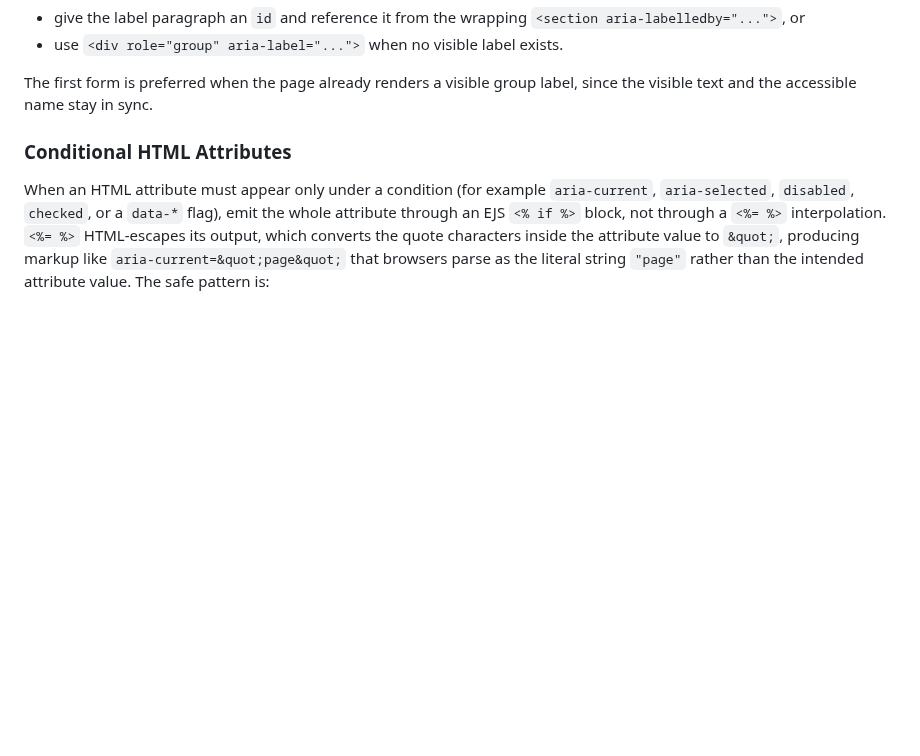
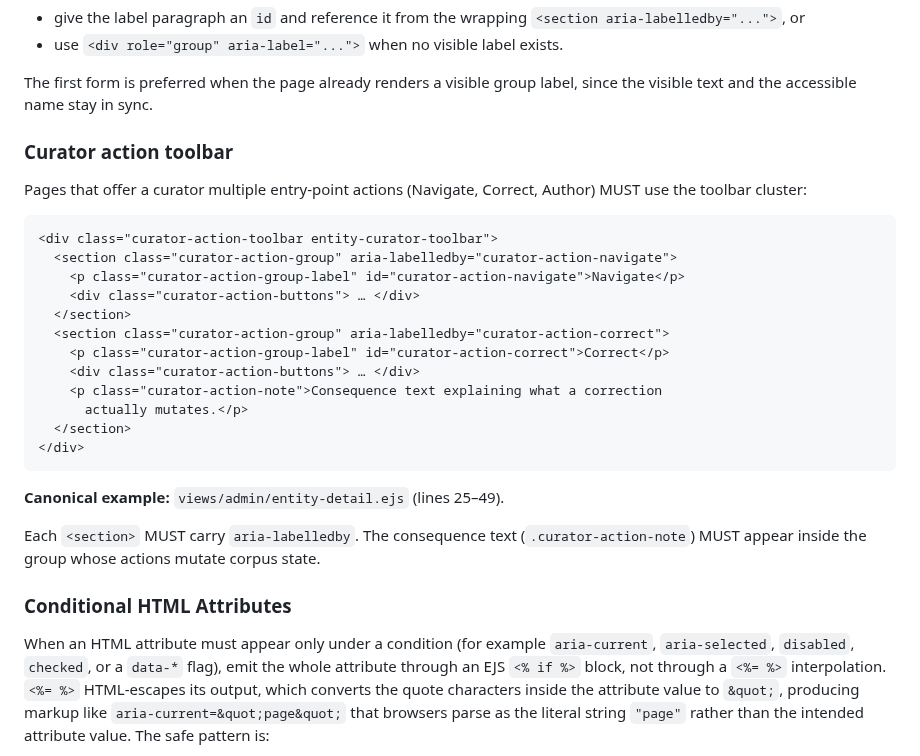
Before and after one commit to absaltfox/bartelby, a Markdown page: docs/ui-template-standards.md, the part around the change. GitHub-like rendering; blank space fills up the shorter version.

Commit message:
docs(ui-standards): document curator-action-toolbar as canonical pattern

````diff
--- a/docs/ui-template-standards.md
+++ b/docs/ui-template-standards.md
@@ -208,6 +208,32 @@ assistive tech, so the visual grouping is not conveyed. Either:
 
 The first form is preferred when the page already renders a visible group
 label, since the visible text and the accessible name stay in sync.
+
+### Curator action toolbar
+
+Pages that offer a curator multiple entry-point actions (Navigate, Correct,
+Author) MUST use the toolbar cluster:
+
+```html
+<div class="curator-action-toolbar entity-curator-toolbar">
+  <section class="curator-action-group" aria-labelledby="curator-action-navigate">
+    <p class="curator-action-group-label" id="curator-action-navigate">Navigate</p>
+    <div class="curator-action-buttons"> … </div>
+  </section>
+  <section class="curator-action-group" aria-labelledby="curator-action-correct">
+    <p class="curator-action-group-label" id="curator-action-correct">Correct</p>
+    <div class="curator-action-buttons"> … </div>
+    <p class="curator-action-note">Consequence text explaining what a correction
+      actually mutates.</p>
+  </section>
+</div>
+```
+
+**Canonical example:** `views/admin/entity-detail.ejs` (lines 25–49).
+
+Each `<section>` MUST carry `aria-labelledby`. The consequence text
+(`.curator-action-note`) MUST appear inside the group whose actions mutate
+corpus state.
 
 ### Conditional HTML Attributes
 
````
